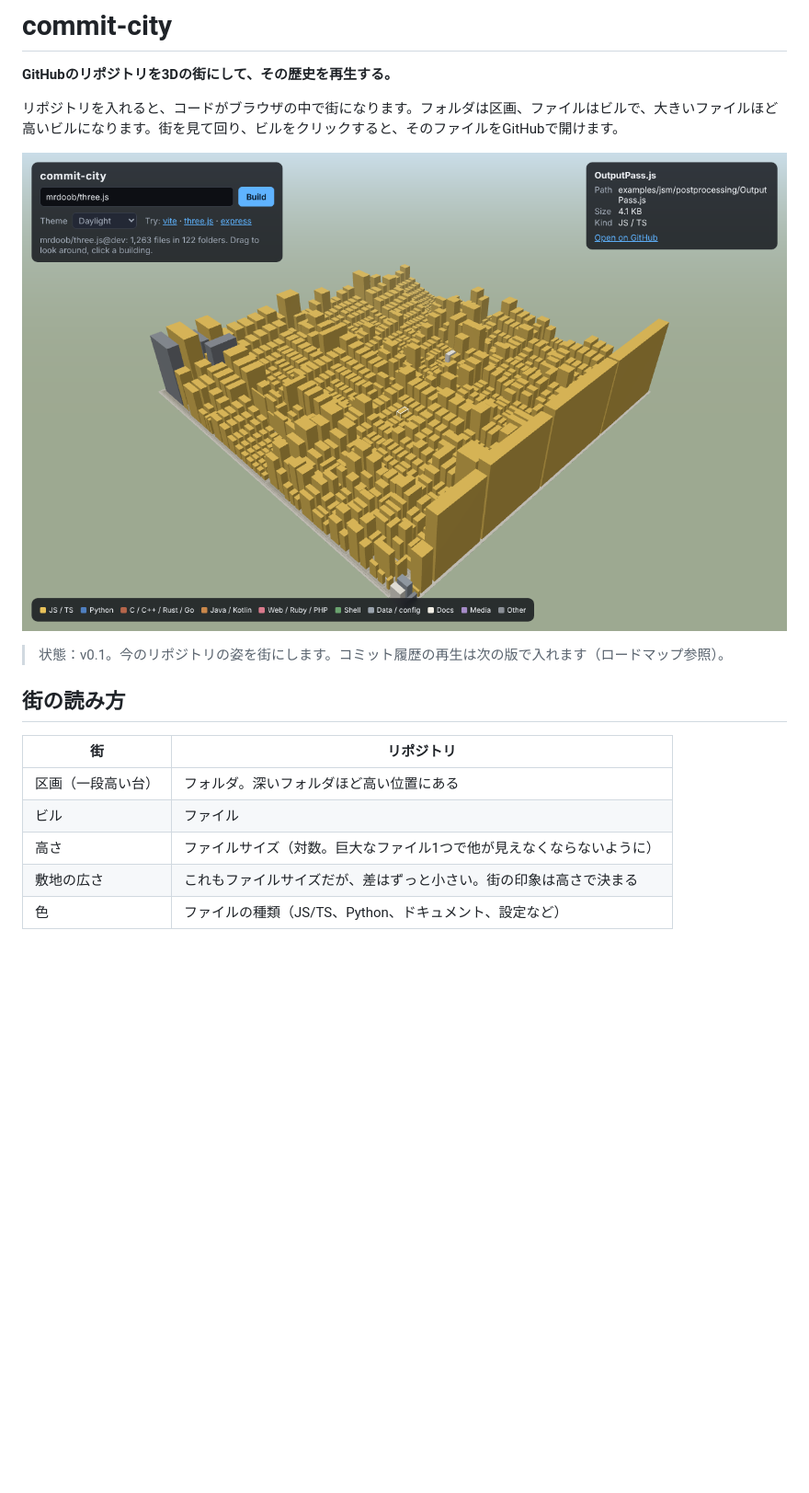
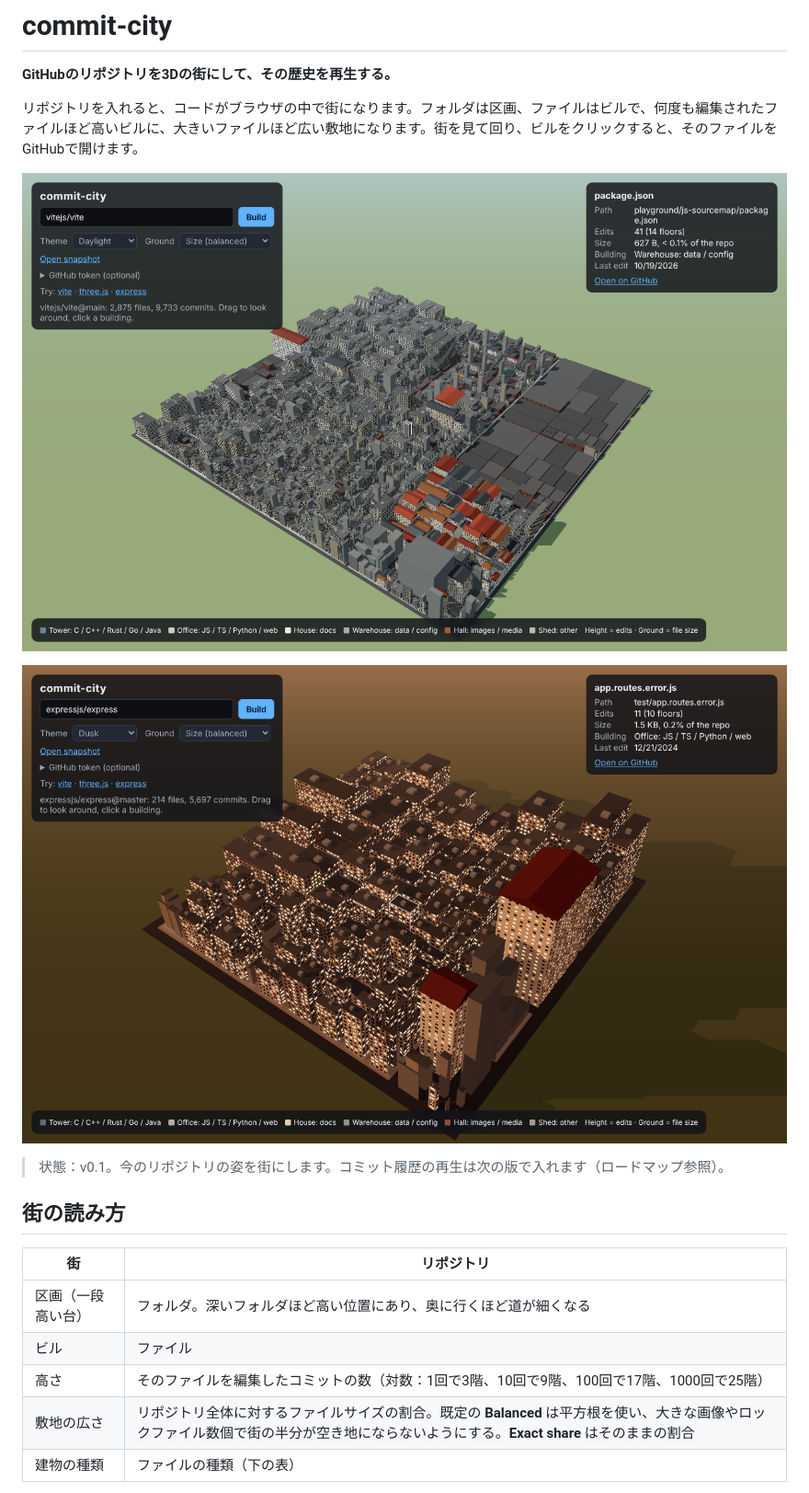
Before and after one commit to keito118/commit-city, a Markdown page: README.ja.md, the part around one of its changes. Shown at 92% size. GitHub-like rendering; pictures changed too: docs/screenshot-dusk.png (added), docs/screenshot.png; blank space fills up the shorter version.

```diff
--- a/README.ja.md
+++ b/README.ja.md
@@ -4,9 +4,11 @@
 
 **GitHubのリポジトリを3Dの街にして、その歴史を再生する。**
 
-リポジトリを入れると、コードがブラウザの中で街になります。フォルダは区画、ファイルはビルで、大きいファイルほど高いビルになります。街を見て回り、ビルをクリックすると、そのファイルをGitHubで開けます。
+リポジトリを入れると、コードがブラウザの中で街になります。フォルダは区画、ファイルはビルで、何度も編集されたファイルほど高いビルに、大きいファイルほど広い敷地になります。街を見て回り、ビルをクリックすると、そのファイルをGitHubで開けます。
 
-![three.js の街](docs/screenshot.png)
+![vite の街](docs/screenshot.png)
+
+![夕暮れの express](docs/screenshot-dusk.png)
 
 > 状態：v0.1。今のリポジトリの姿を街にします。コミット履歴の再生は次の版で入れます（ロードマップ参照）。
 
@@ -14,9 +16,9 @@
 
 | 街 | リポジトリ |
 |---|---|
-| 区画（一段高い台） | フォルダ。深いフォルダほど高い位置にある |
+| 区画（一段高い台） | フォルダ。深いフォルダほど高い位置にあり、奥に行くほど道が細くなる |
 | ビル | ファイル |
-| 高さ | ファイルサイズ（対数。巨大なファイル1つで他が見えなくならないように） |
-| 敷地の広さ | これもファイルサイズだが、差はずっと小さい。街の印象は高さで決まる |
-| 色 | ファイルの種類（JS/TS、Python、ドキュメント、設定など） |
+| 高さ | そのファイルを編集したコミットの数（対数：1回で3階、10回で9階、100回で17階、1000回で25階） |
+| 敷地の広さ | リポジトリ全体に対するファイルサイズの割合。既定の **Balanced** は平方根を使い、大きな画像やロックファイル数個で街の半分が空き地にならないようにする。**Exact share** はそのままの割合 |
+| 建物の種類 | ファイルの種類（下の表） |
 
```
Also changed, not shown: other parts of README.ja.md (+30 -4 lines), README.md (+38 -10 lines), docs/screenshot-cyberpunk.png (deleted), 15 other files.
